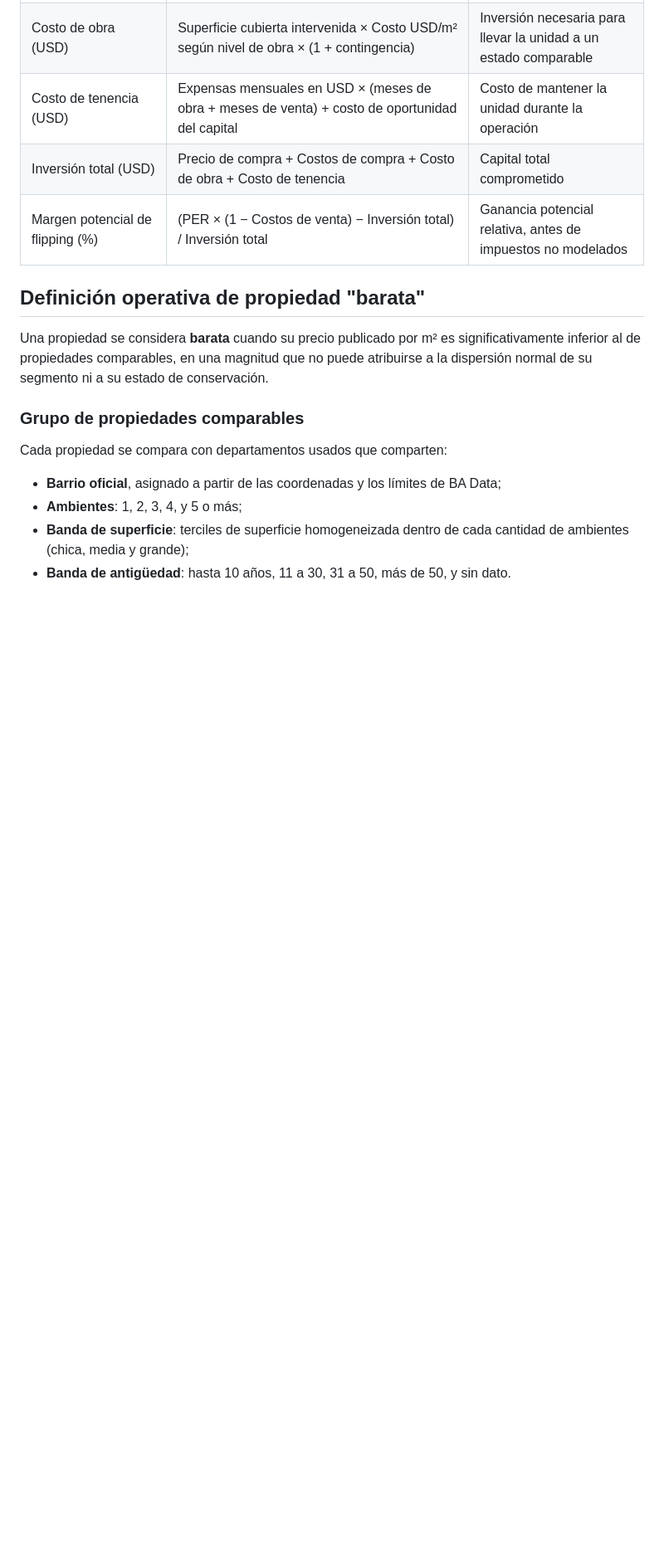
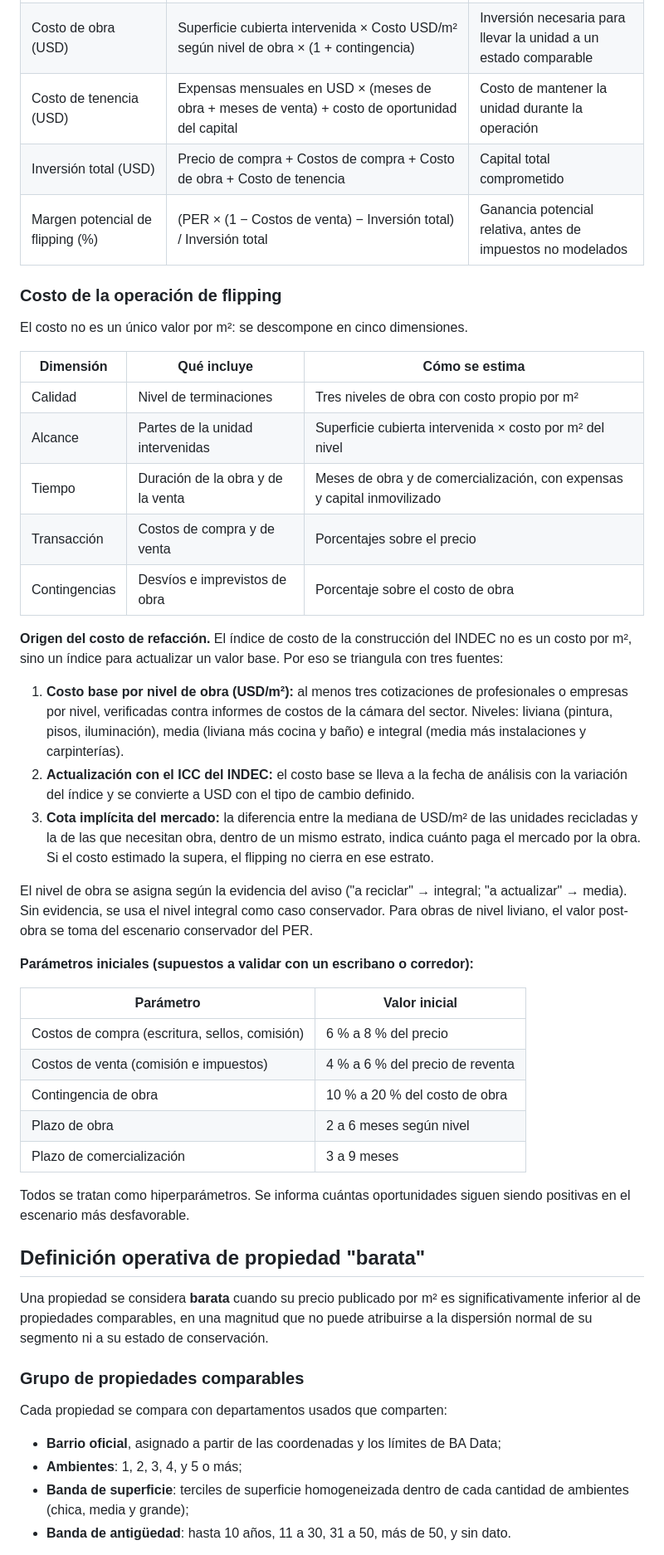
Before and after one commit to DTosoratti/tp-analitica-descriptiva-real-estate, a Markdown page: README.md, the part around one of its changes. Shown at 83% size. Drawn GitHub-style; blank space fills up the shorter version.

Commit message:
Expand README with flipping cost details and criteria updates
Added detailed breakdown of flipping operation costs and updated criteria for classifying properties as 'cheap'.

```diff
--- a/README.md
+++ b/README.md
@@ -179,6 +179,38 @@ confiabilidad del margen.
 | Inversión total (USD) | Precio de compra + Costos de compra + Costo de obra + Costo de tenencia | Capital total comprometido |
 | Margen potencial de flipping (%) | (PER × (1 − Costos de venta) − Inversión total) / Inversión total | Ganancia potencial relativa, antes de impuestos no modelados |
 
+### Costo de la operación de flipping
+
+El costo no es un único valor por m²: se descompone en cinco dimensiones.
+
+| Dimensión | Qué incluye | Cómo se estima |
+| --- | --- | --- |
+| Calidad | Nivel de terminaciones | Tres niveles de obra con costo propio por m² |
+| Alcance | Partes de la unidad intervenidas | Superficie cubierta intervenida × costo por m² del nivel |
+| Tiempo | Duración de la obra y de la venta | Meses de obra y de comercialización, con expensas y capital inmovilizado |
+| Transacción | Costos de compra y de venta | Porcentajes sobre el precio |
+| Contingencias | Desvíos e imprevistos de obra | Porcentaje sobre el costo de obra |
+
+**Origen del costo de refacción.** El índice de costo de la construcción del INDEC no es un costo por m², sino un índice para actualizar un valor base. Por eso se triangula con tres fuentes:
+
+1. **Costo base por nivel de obra (USD/m²):** al menos tres cotizaciones de profesionales o empresas por nivel, verificadas contra informes de costos de la cámara del sector. Niveles: liviana (pintura, pisos, iluminación), media (liviana más cocina y baño) e integral (media más instalaciones y carpinterías).
+2. **Actualización con el ICC del INDEC:** el costo base se lleva a la fecha de análisis con la variación del índice y se convierte a USD con el tipo de cambio definido.
+3. **Cota implícita del mercado:** la diferencia entre la mediana de USD/m² de las unidades recicladas y la de las que necesitan obra, dentro de un mismo estrato, indica cuánto paga el mercado por la obra. Si el costo estimado la supera, el flipping no cierra en ese estrato.
+
+El nivel de obra se asigna según la evidencia del aviso ("a reciclar" → integral; "a actualizar" → media). Sin evidencia, se usa el nivel integral como caso conservador. Para obras de nivel liviano, el valor post-obra se toma del escenario conservador del PER.
+
+**Parámetros iniciales (supuestos a validar con un escribano o corredor):**
+
+| Parámetro | Valor inicial |
+| --- | --- |
+| Costos de compra (escritura, sellos, comisión) | 6 % a 8 % del precio |
+| Costos de venta (comisión e impuestos) | 4 % a 6 % del precio de reventa |
+| Contingencia de obra | 10 % a 20 % del costo de obra |
+| Plazo de obra | 2 a 6 meses según nivel |
+| Plazo de comercialización | 3 a 9 meses |
+
+Todos se tratan como hiperparámetros. Se informa cuántas oportunidades siguen siendo positivas en el escenario más desfavorable.
+
 
 ## Definición operativa de propiedad "barata"
 
```
Also changed, not shown: other parts of README.md (+49 -24 lines).
